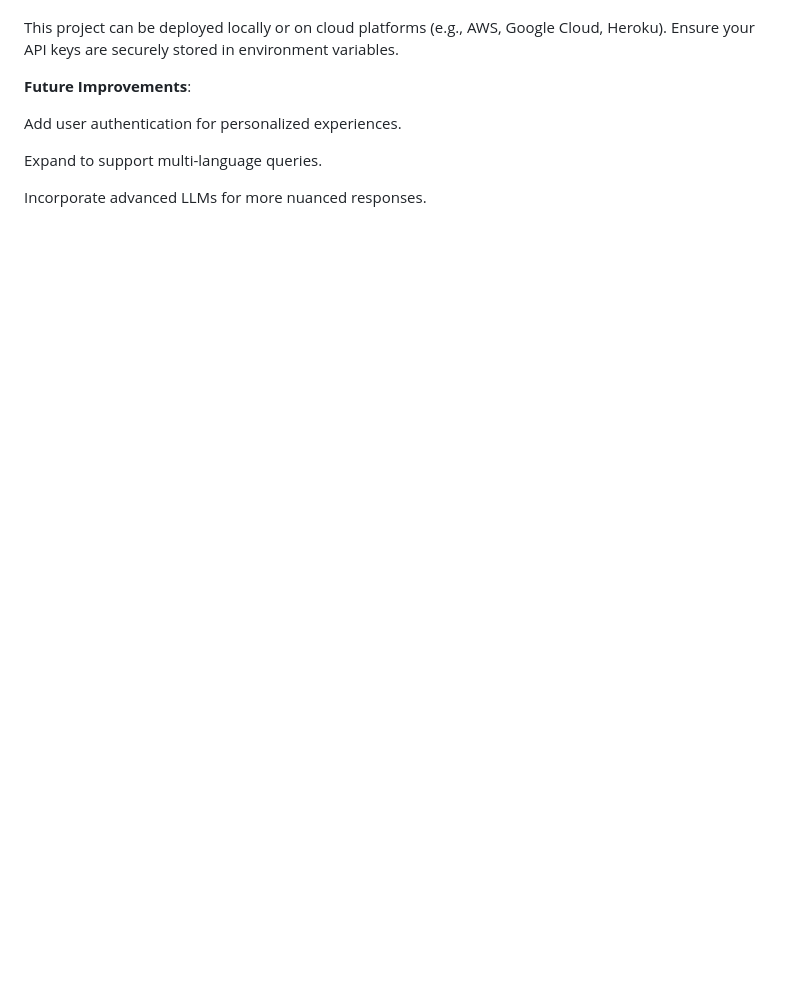
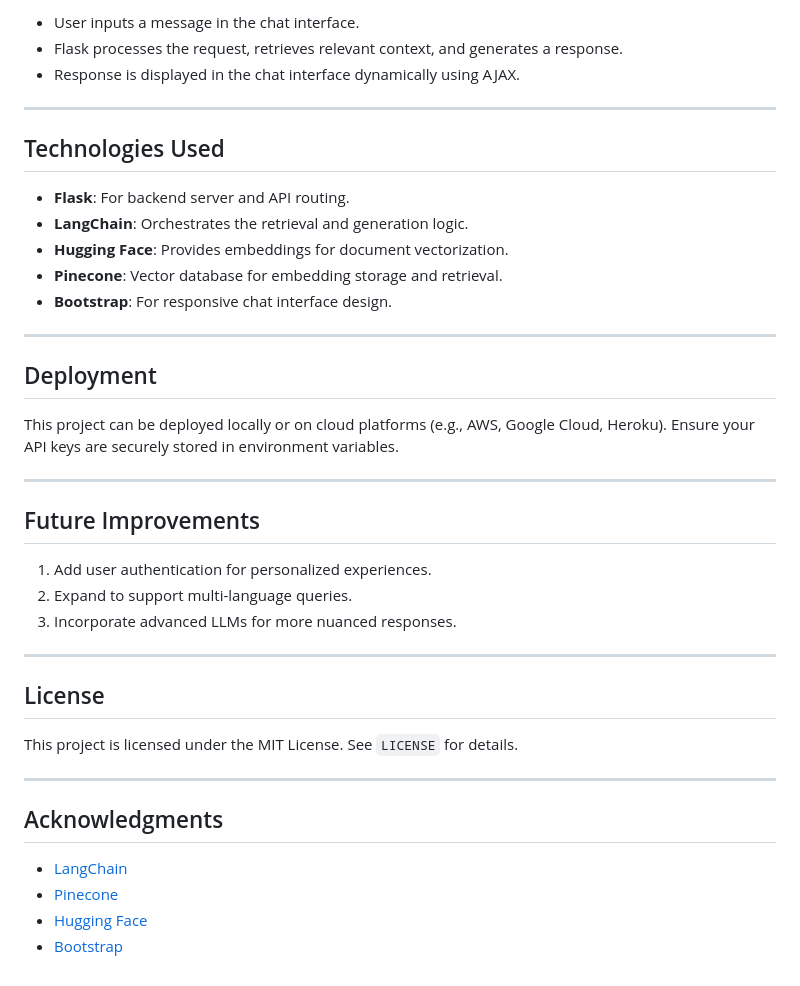
Before and after one commit to Ronak1231/Generative_AI_Projects-Medical_Chatbot, a Markdown page: README.md, the part around one of its changes. Drawn GitHub-style; blank space fills up the shorter version.

```diff
--- a/README.md
+++ b/README.md
@@ -87,10 +116,42 @@ Ensure the following are installed and configured:
+- User inputs a message in the chat interface.
+- Flask processes the request, retrieves relevant context, and generates a response.
+- Response is displayed in the chat interface dynamically using AJAX.
+
+---
+
+## Technologies Used
+
+- **Flask**: For backend server and API routing.
+- **LangChain**: Orchestrates the retrieval and generation logic.
+- **Hugging Face**: Provides embeddings for document vectorization.
+- **Pinecone**: Vector database for embedding storage and retrieval.
+- **Bootstrap**: For responsive chat interface design.
+
+---
+
+## Deployment
 
 This project can be deployed locally or on cloud platforms (e.g., AWS, Google Cloud, Heroku). Ensure your API keys are securely stored in environment variables.
 
-**Future Improvements**:
+---
 
-Add user authentication for personalized experiences.
+## Future Improvements
 
-Expand to support multi-language queries.
+1. Add user authentication for personalized experiences.
+2. Expand to support multi-language queries.
+3. Incorporate advanced LLMs for more nuanced responses.
 
-Incorporate advanced LLMs for more nuanced responses.
+---
+
+## License
+
+This project is licensed under the MIT License. See `LICENSE` for details.
+
+---
+
+## Acknowledgments
+
+- [LangChain](https://langchain.com/)
+- [Pinecone](https://www.pinecone.io/)
+- [Hugging Face](https://huggingface.co/)
+- [Bootstrap](https://getbootstrap.com/)
```
Also changed, not shown: other parts of README.md (+82 -53 lines).
